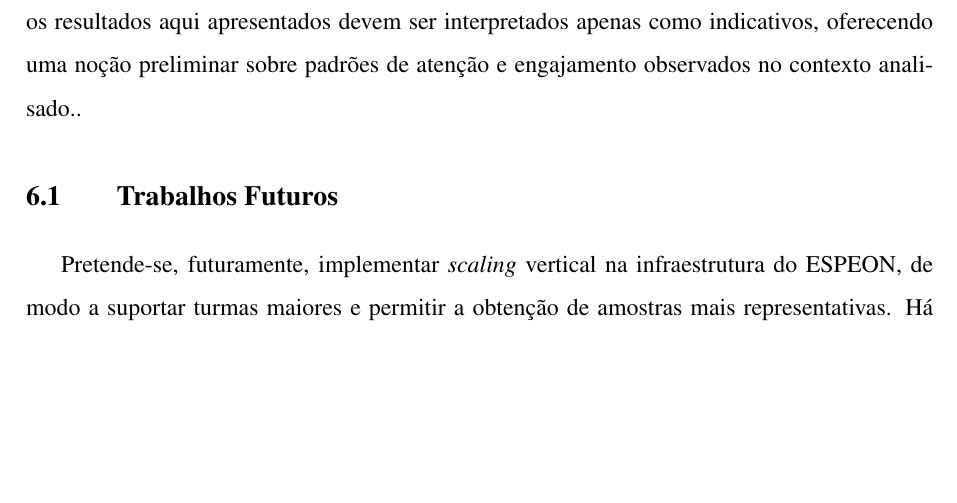
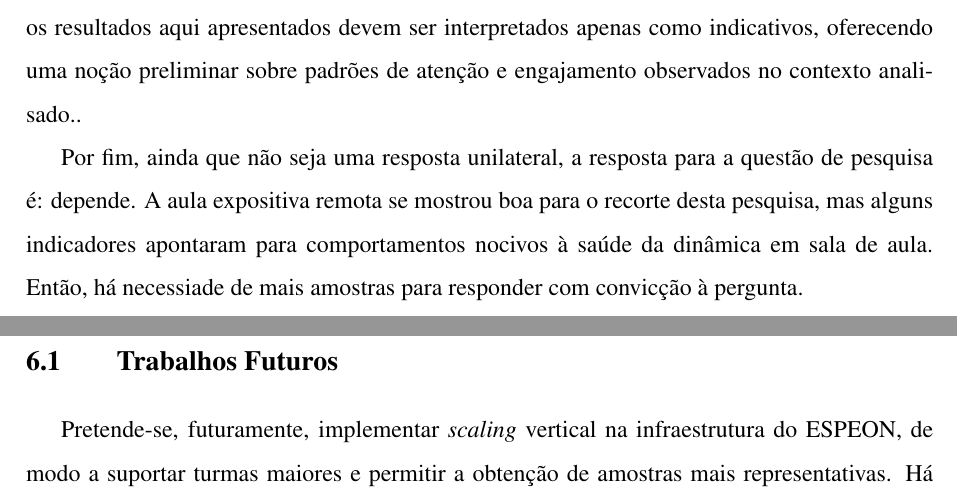
Before and after one commit to Manoel-Mieiro/tcc, a LaTeX thesis (main.tex, which reads chapters/conclusion/conclusion.tex): part of page 71 of 85 before the commit and two parts of pages 71 and 72 of 86 after it, the two joined at a grey line, cut so that both start at the same text, the shorter picture padded with empty space. Compiled offline with pdfLaTeX.

Commit message:
feat: link na conclusão com a questão de pesquisa

```diff
--- a/chapters/conclusion/conclusion.tex
+++ b/chapters/conclusion/conclusion.tex
@@ -5,6 +5,8 @@ Esta pesquisa propôs investigar episódios de dispersão de foco e baixo engaja
 A análise dos dados mostrou um panorama diferente do esperado no que diz respeito ao foco durante as aulas expositivas remotas. Os registros coletados pelo ESPEON apontaram para um cenário de boa concentração discente, o que vai de encontro à percepção individual dos entrevistados sobre esse aspecto. Por outro lado, a questão do engajamento demonstrou maior alinhamento com a expectativa apresentada na proposta de investigação: embora os estudantes tenham afirmado sentir-se confortáveis para interagir, não houve participação por meios audiovisuais.
 
 Vale ressaltar, entretanto, que as percepções proporcionadas por esta pesquisa não refletem necessariamente o panorama geral das aulas remotas expositivas. Embora existam pressupostos sobre possíveis causas de dispersão de foco nesse formato de ensino, a amostra reduzida e as limitações tecnológicas do ESPEON impedem que se estabeleçam conclusões causais. Assim, os resultados aqui apresentados devem ser interpretados apenas como indicativos, oferecendo uma noção preliminar sobre padrões de atenção e engajamento observados no contexto analisado..
+
+Por fim, ainda que não seja uma resposta unilateral, a resposta para a questão de pesquisa é: depende. A aula expositiva remota se mostrou boa para o recorte desta pesquisa, mas alguns indicadores apontaram para comportamentos nocivos à saúde da dinâmica em sala de aula. Então, há necessiade de mais amostras para responder com convicção à pergunta.
 
 % Por fim, os resultados reforçam a relevância de ferramentas de monitoramento estudantil, que permitem refletir sobre a dinâmica de ensino aplicada e as percepções dos alunos; sobretudo \textit{softwares} de fácil aplicabilidade, como é o caso do ESPEON, que possibilitam conduzir estudos de forma rápida e descomplicada, além de prover uma base de conhecimento crescente, disponível para consulta por outros educadores. Assim, abre-se espaço para, futuramente, constituir um painel descritivo mais amplo sobre o panorama do ensino remoto.
 
```
